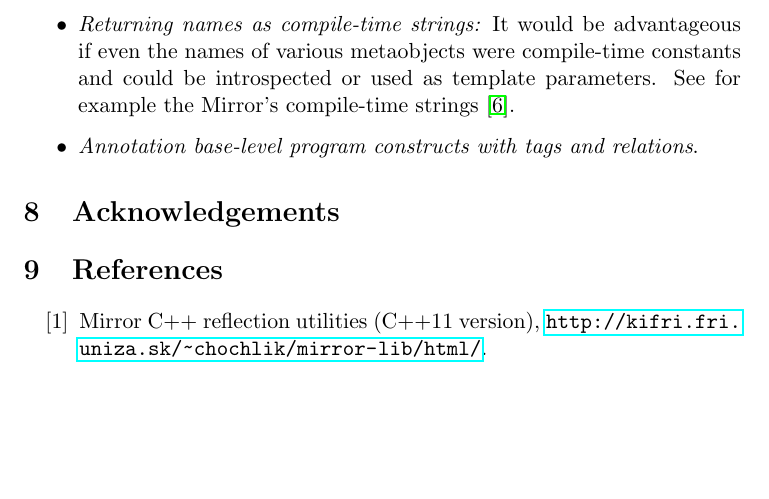
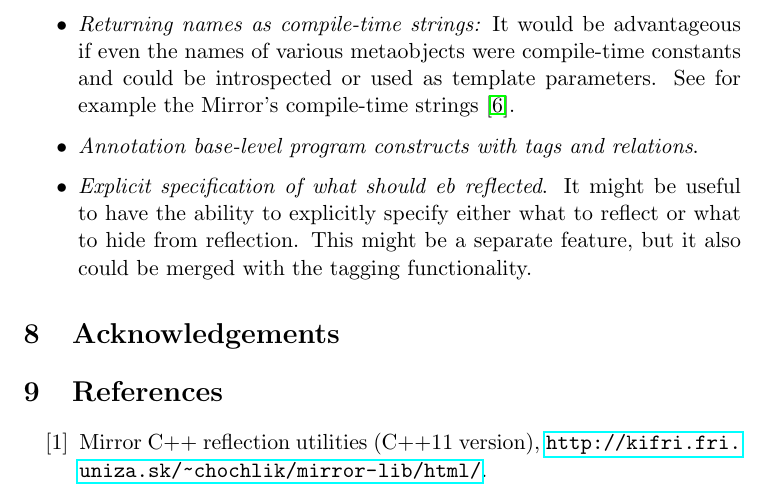
Before and after one commit to matus-chochlik/std_cpp_refl, a LaTeX document (std_cpp_refl.tex, which reads sections/issues.tex): part of page 43 of 43, cut so that both start at the same text, the shorter picture padded with empty space. Compiled offline with pdfLaTeX.

Commit message:
Minor additions to issues section

```diff
--- a/sections/issues.tex
+++ b/sections/issues.tex
@@ -10,4 +10,8 @@
 	or used as template parameters. See for example the Mirror's compile-time strings~\cite{mirror-ct-strings}.
 
 	\item {\em Annotation base-level program constructs with tags and relations}.
+
+	\item {\em Explicit specification of what should eb reflected}. It might be useful to have
+	the ability to explicitly specify either what to reflect or what to hide from reflection.
+	This might be a separate feature, but it also could be merged with the tagging functionality.
 \end{itemize}
```
